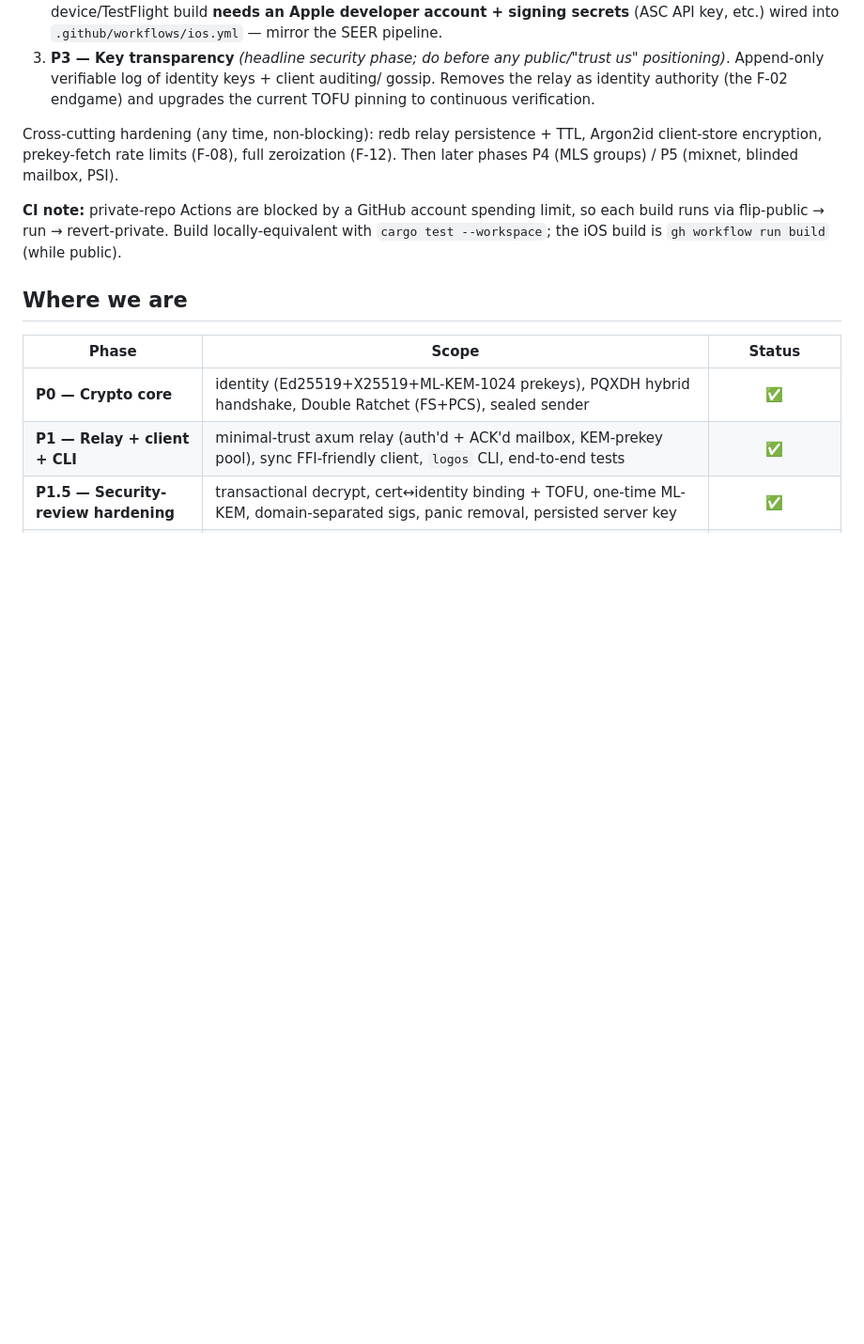
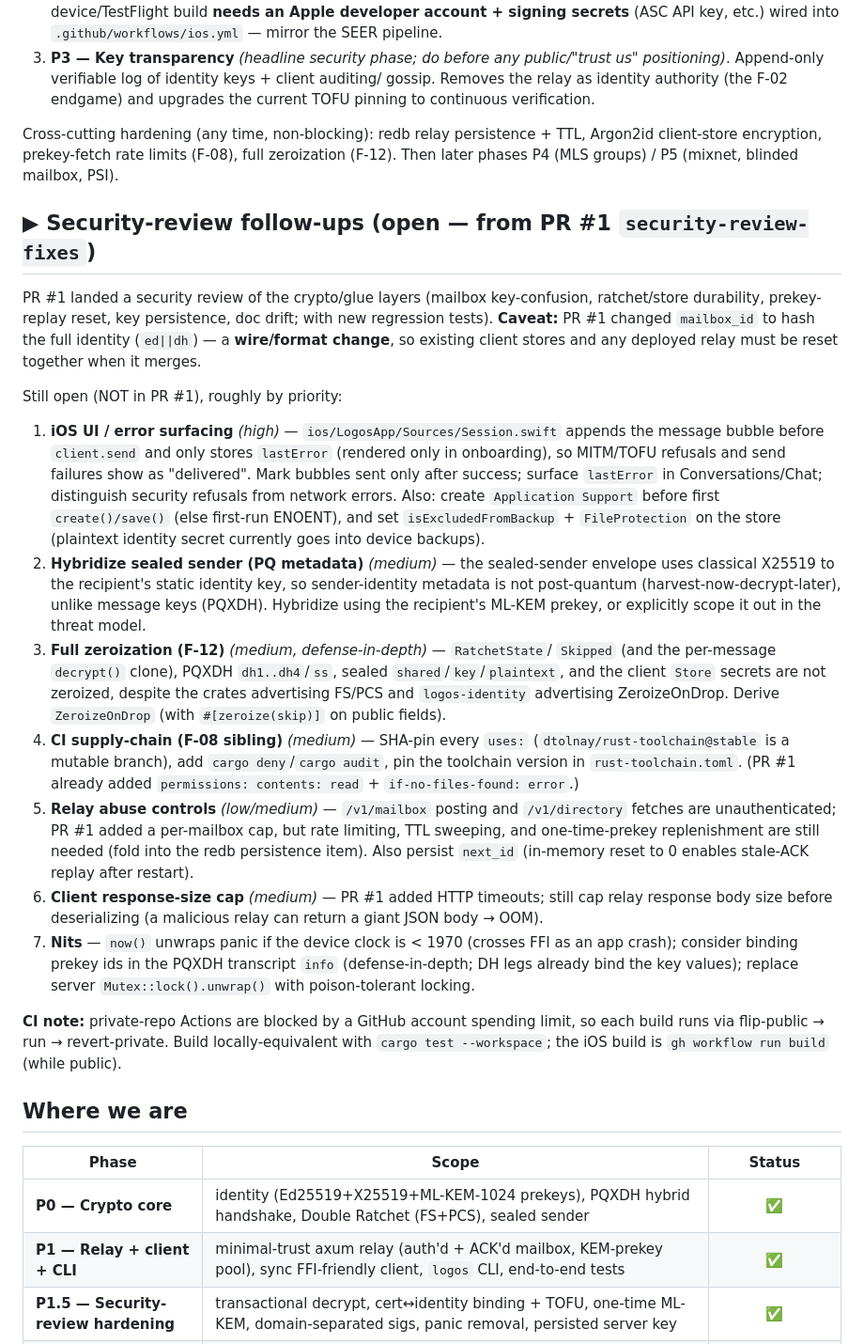
Before and after one commit to Cole-Will-I-Am/Logos, a Markdown page: docs/ROADMAP.md, the part around the change. Shown at 94% size. Rendered like a GitHub page; blank space fills up the shorter version.

Commit message:
docs: record security-review follow-ups in ROADMAP for the next session
Capture the open items NOT in this PR (iOS UI/error surfacing, PQ sealed sender,
zeroization, CI SHA-pinning + cargo-deny, relay abuse controls, response-size cap,
nits) plus the mailbox_id wire-change caveat, so the next session resumes with the
full picture.

Co-Authored-By: Claude Opus 4.8 (1M context) <noreply@anthropic.com>

```diff
--- a/docs/ROADMAP.md
+++ b/docs/ROADMAP.md
@@ -26,6 +26,51 @@ Picked up in this order when work resumes:
 Cross-cutting hardening (any time, non-blocking): redb relay persistence + TTL,
 Argon2id client-store encryption, prekey-fetch rate limits (F-08), full zeroization
 (F-12). Then later phases P4 (MLS groups) / P5 (mixnet, blinded mailbox, PSI).
+
+## ▶︎ Security-review follow-ups (open — from PR #1 `security-review-fixes`)
+
+PR #1 landed a security review of the crypto/glue layers (mailbox key-confusion,
+ratchet/store durability, prekey-replay reset, key persistence, doc drift; with
+new regression tests). **Caveat:** PR #1 changed `mailbox_id` to hash the full
+identity (`ed||dh`) — a **wire/format change**, so existing client stores and any
+deployed relay must be reset together when it merges.
+
+Still open (NOT in PR #1), roughly by priority:
+
+1. **iOS UI / error surfacing** *(high)* — `ios/LogosApp/Sources/Session.swift`
+   appends the message bubble before `client.send` and only stores `lastError`
+   (rendered only in onboarding), so MITM/TOFU refusals and send failures show as
+   "delivered". Mark bubbles sent only after success; surface `lastError` in
+   Conversations/Chat; distinguish security refusals from network errors. Also:
+   create `Application Support` before first `create()/save()` (else first-run
+   ENOENT), and set `isExcludedFromBackup` + `FileProtection` on the store
+   (plaintext identity secret currently goes into device backups).
+2. **Hybridize sealed sender (PQ metadata)** *(medium)* — the sealed-sender
+   envelope uses classical X25519 to the recipient's static identity key, so
+   sender-identity metadata is not post-quantum (harvest-now-decrypt-later),
+   unlike message keys (PQXDH). Hybridize using the recipient's ML-KEM prekey, or
+   explicitly scope it out in the threat model.
+3. **Full zeroization (F-12)** *(medium, defense-in-depth)* — `RatchetState`/
+   `Skipped` (and the per-message `decrypt()` clone), PQXDH `dh1..dh4`/`ss`, sealed
+   `shared`/`key`/`plaintext`, and the client `Store` secrets are not zeroized,
+   despite the crates advertising FS/PCS and `logos-identity` advertising
+   ZeroizeOnDrop. Derive `ZeroizeOnDrop` (with `#[zeroize(skip)]` on public fields).
+4. **CI supply-chain (F-08 sibling)** *(medium)* — SHA-pin every `uses:`
+   (`dtolnay/rust-toolchain@stable` is a mutable branch), add `cargo deny`/`cargo
+   audit`, pin the toolchain version in `rust-toolchain.toml`. (PR #1 already added
+   `permissions: contents: read` + `if-no-files-found: error`.)
+5. **Relay abuse controls** *(low/medium)* — `/v1/mailbox` posting and
+   `/v1/directory` fetches are unauthenticated; PR #1 added a per-mailbox cap, but
+   rate limiting, TTL sweeping, and one-time-prekey replenishment are still needed
+   (fold into the redb persistence item). Also persist `next_id` (in-memory reset
+   to 0 enables stale-ACK replay after restart).
+6. **Client response-size cap** *(medium)* — PR #1 added HTTP timeouts; still cap
+   relay response body size before deserializing (a malicious relay can return a
+   giant JSON body → OOM).
+7. **Nits** — `now()` unwraps panic if the device clock is < 1970 (crosses FFI as
+   an app crash); consider binding prekey ids in the PQXDH transcript `info`
+   (defense-in-depth; DH legs already bind the key values); replace server
+   `Mutex::lock().unwrap()` with poison-tolerant locking.
 
 **CI note:** private-repo Actions are blocked by a GitHub account spending limit, so
 each build runs via flip-public → run → revert-private. Build locally-equivalent
```
